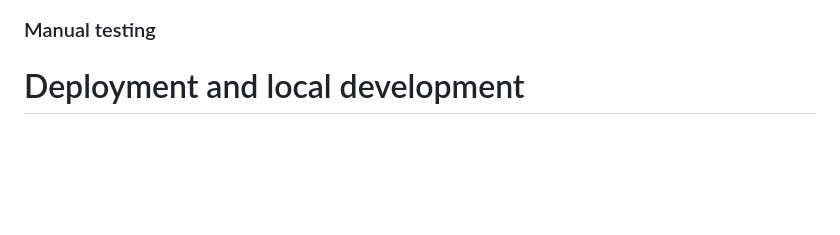
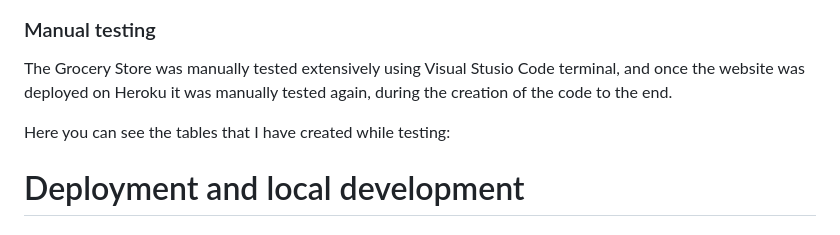
Before and after one commit to nazar0309/Grocery_Store, a Markdown page: README.md, the part around the change. Drawn GitHub-style; blank space fills up the shorter version.

```diff
--- a/README.md
+++ b/README.md
@@ -293,6 +293,10 @@ While my Online Grocery Store application already offers a robust set of functio
 
 ### Manual testing
 
+The Grocery Store was manually tested extensively using Visual Stusio Code terminal, and once the website was deployed on Heroku it was manually tested again, during the creation of the code to the end.
+
+Here you can see the tables that I have created while testing:
+
 
 
 
```
